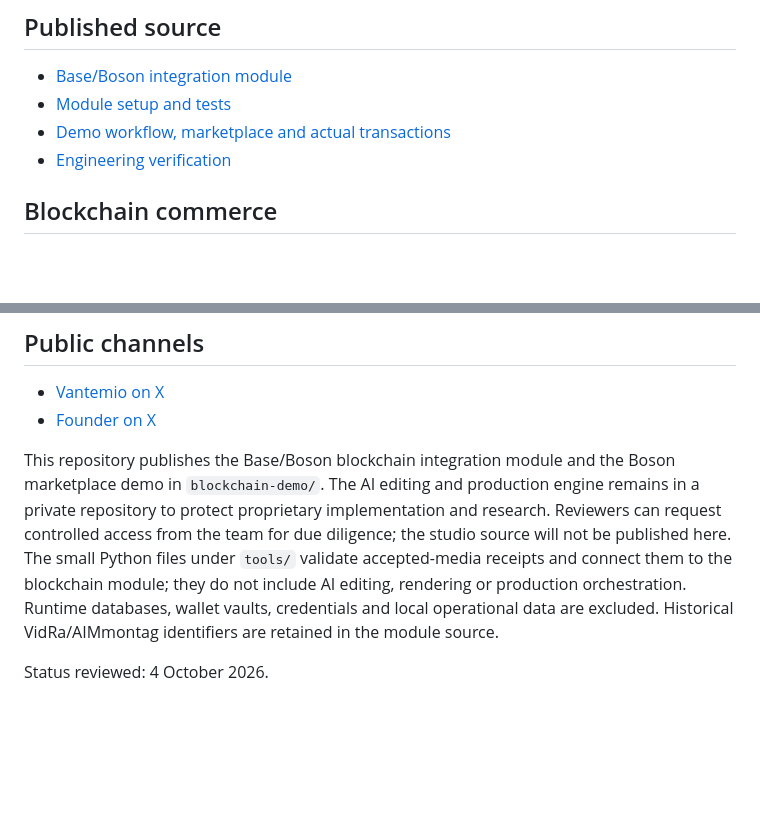
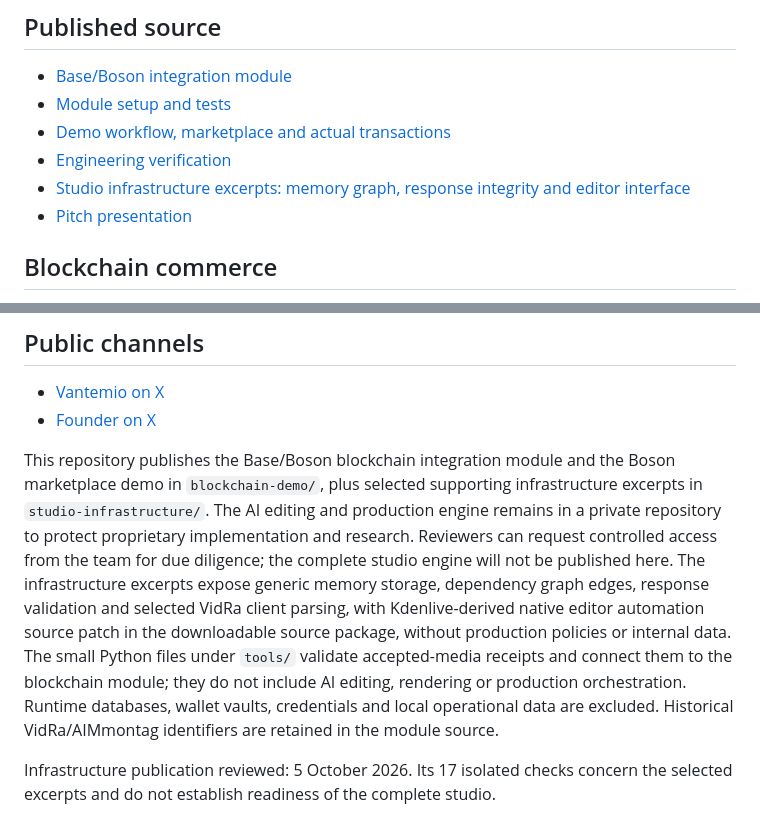
Before and after one commit to pavlichuckcrypt-maker/Vantemio, a Markdown page: README.md, 2 parts joined by grey strips. Drawn GitHub-style; blank space fills up the shorter version.

Commit message:
Link published editor and infrastructure source

```diff
--- a/README.md
+++ b/README.md
@@ -16,6 +16,8 @@ Tasks, requests and results are recorded to support recovery and reuse. Competit
 - [Module setup and tests](blockchain-demo/README.md)
 - [Demo workflow, marketplace and actual transactions](docs/DEMO_EVIDENCE.md)
 - [Engineering verification](docs/VERIFICATION.json)
+- [Studio infrastructure excerpts: memory graph, response integrity and editor interface](studio-infrastructure/)
+- [Pitch presentation](docs/pitch/Vantemio_Presentation_2026-10-05.pdf)
 
 ## Blockchain commerce
 
@@ -43,6 +45,6 @@ The longer-term goal is a service cycle that connects Boson Protocol orders to p
 - [Vantemio on X](https://x.com/vantemio)
 - [Founder on X](https://x.com/Vitalii_RWA)
 
-This repository publishes the Base/Boson blockchain integration module and the Boson marketplace demo in `blockchain-demo/`. The AI editing and production engine remains in a private repository to protect proprietary implementation and research. Reviewers can request controlled access from the team for due diligence; the studio source will not be published here. The small Python files under `tools/` validate accepted-media receipts and connect them to the blockchain module; they do not include AI editing, rendering or production orchestration. Runtime databases, wallet vaults, credentials and local operational data are excluded. Historical VidRa/AIMmontag identifiers are retained in the module source.
+This repository publishes the Base/Boson blockchain integration module and the Boson marketplace demo in `blockchain-demo/`, plus selected supporting infrastructure excerpts in `studio-infrastructure/`. The AI editing and production engine remains in a private repository to protect proprietary implementation and research. Reviewers can request controlled access from the team for due diligence; the complete studio engine will not be published here. The infrastructure excerpts expose generic memory storage, dependency graph edges, response validation and selected VidRa client parsing, with Kdenlive-derived native editor automation source patch in the downloadable source package, without production policies or internal data. The small Python files under `tools/` validate accepted-media receipts and connect them to the blockchain module; they do not include AI editing, rendering or production orchestration. Runtime databases, wallet vaults, credentials and local operational data are excluded. Historical VidRa/AIMmontag identifiers are retained in the module source.
 
-Status reviewed: 4 October 2026.
+Infrastructure publication reviewed: 5 October 2026. Its 17 isolated checks concern the selected excerpts and do not establish readiness of the complete studio.
```
